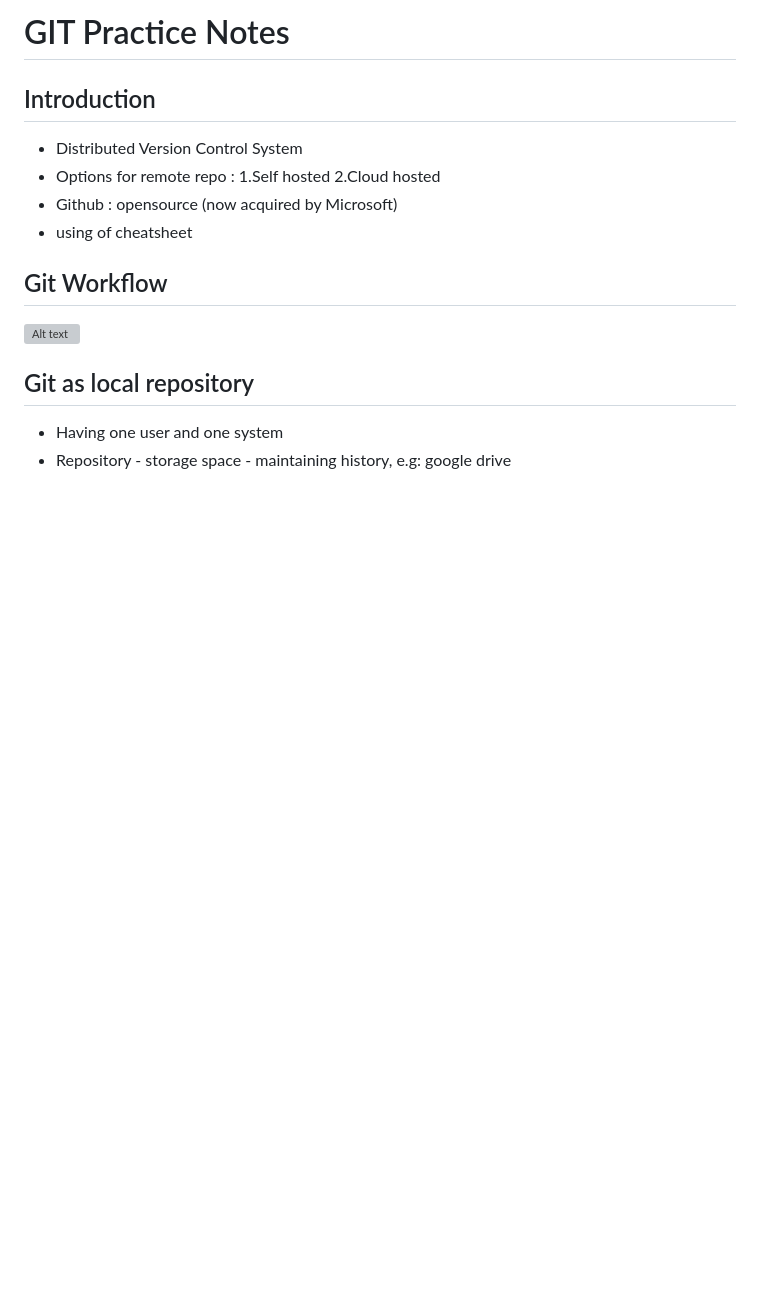
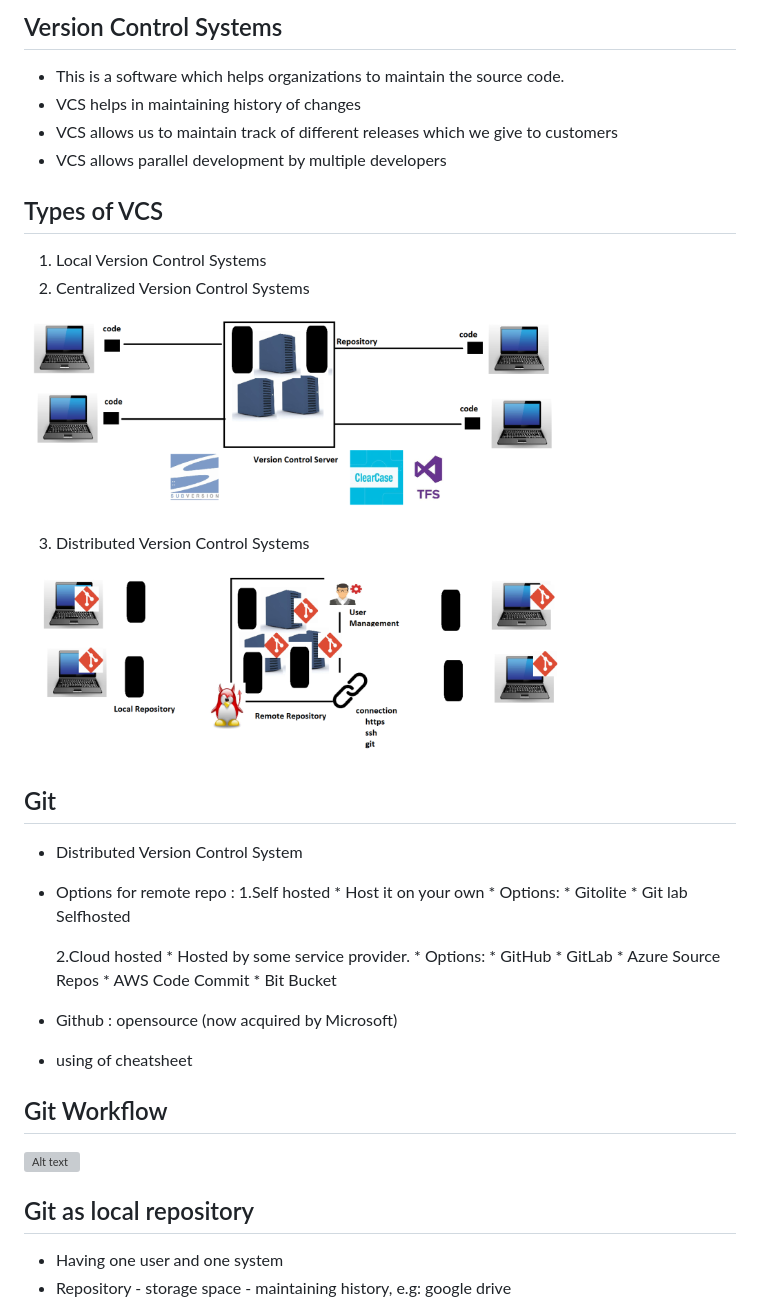
Before and after one commit to Harika-SVL/Git, a Markdown page: Git notes.md, the part around the change. Drawn GitHub-style; pictures changed too: shots/110.PNG (added), shots/111.PNG (added); blank space fills up the shorter version; grey boxes are pictures that could not be loaded.

Commit message:
Addede changes

```diff
--- a/Git notes.md
+++ b/Git notes.md
@@ -1,10 +1,39 @@
-# GIT Practice Notes
-## Introduction
+## Version Control Systems
+
+* This is a software which helps organizations to maintain the source code.
+* VCS helps in maintaining history of changes
+* VCS allows us to maintain track of different releases which we give to customers
+* VCS allows parallel development by multiple developers
+
+## Types of VCS
+  1. Local Version Control Systems
+  2. Centralized Version Control Systems
+
+![Alt text](shots/110.PNG)
+
+  3. Distributed Version Control Systems
+
+![Alt text](shots/111.PNG)
+
+## Git
 
 * Distributed Version Control System
 * Options for remote repo :
     1.Self hosted
+      * Host it on your own
+      * Options:
+          * Gitolite
+          * Git lab Selfhosted
+
     2.Cloud hosted
+       * Hosted by some service provider.
+       * Options:
+          * GitHub
+          * GitLab
+          * Azure Source Repos
+          * AWS Code Commit
+          * Bit Bucket
+
 * Github : opensource (now acquired by Microsoft)
 * using of cheatsheet
 
```
